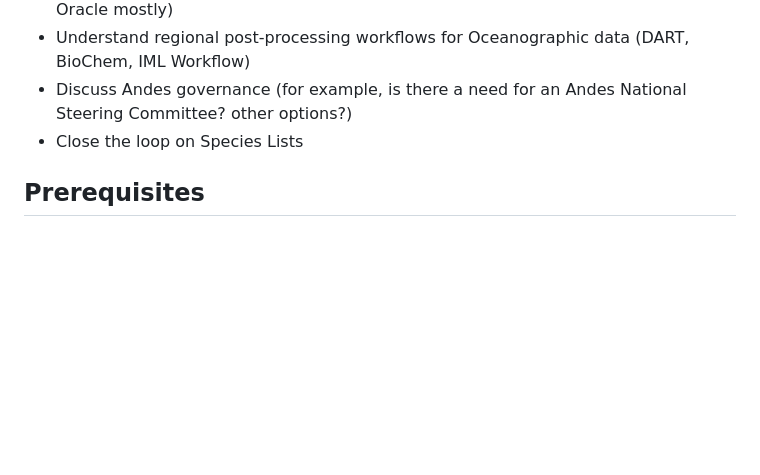
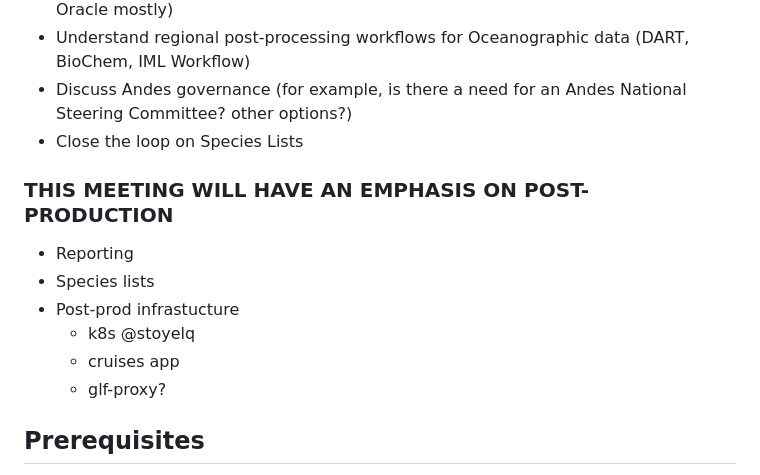
Before and after one commit to dfo-gulf-science/Andes-National-Working-Group-Meetings, a Markdown page: README.md, the part around the change printed below. Rendered like a GitHub page; blank space fills up the shorter version.

```diff
--- a/README.md
+++ b/README.md
@@ -13,6 +14,15 @@ Another data entry system (Andes) is a web-based computer application that suppo
 - Understand regional post-processing workflows for Oceanographic data (DART, BioChem, IML Workflow)
 - Discuss Andes governance (for example, is there a need for an Andes National Steering Committee? other options?)
 - Close the loop on Species Lists
+
+### THIS MEETING WILL HAVE AN EMPHASIS ON POST-PRODUCTION
+- Reporting
+- Species lists
+- Post-prod infrastucture
+  - k8s @stoyelq
+  - cruises app
+  - glf-proxy?
+
 
 ## Prerequisites
 
```
Also changed, not shown: other parts of README.md (+1 -0 lines).
